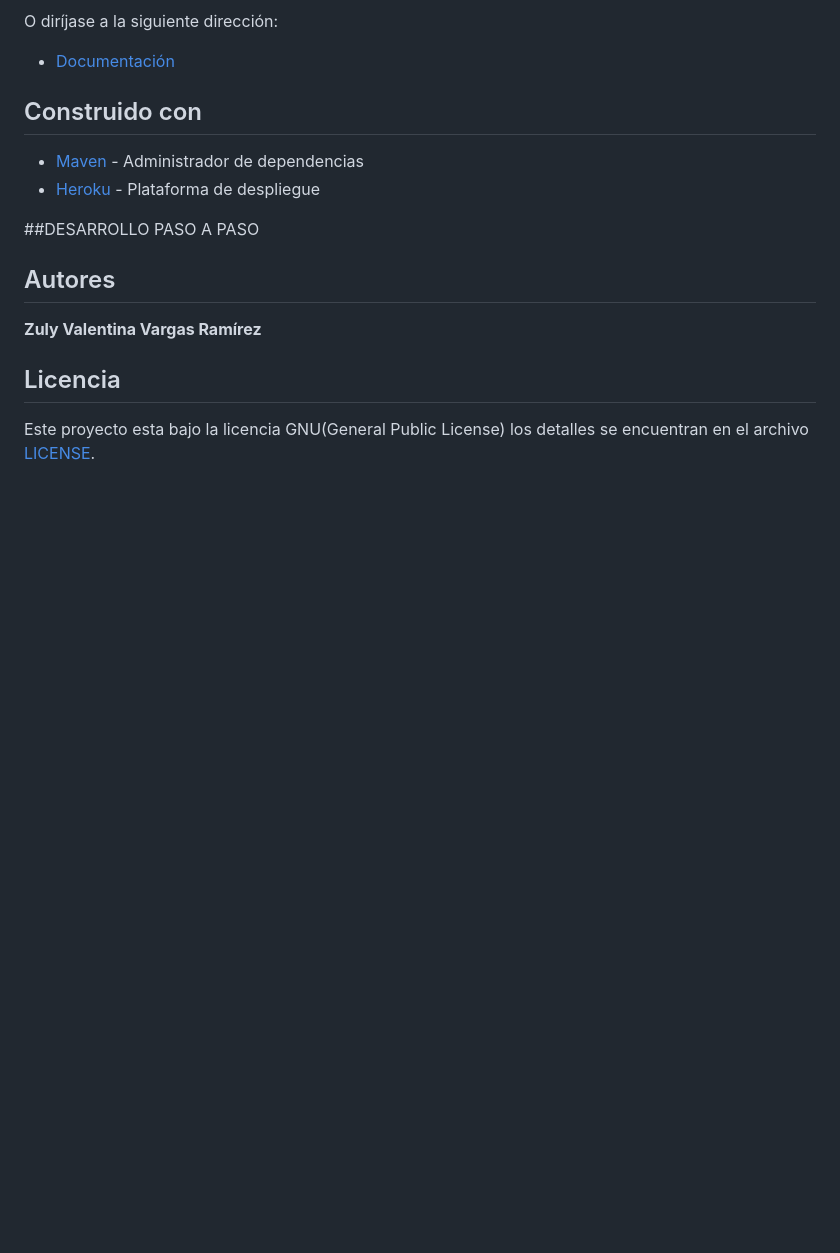
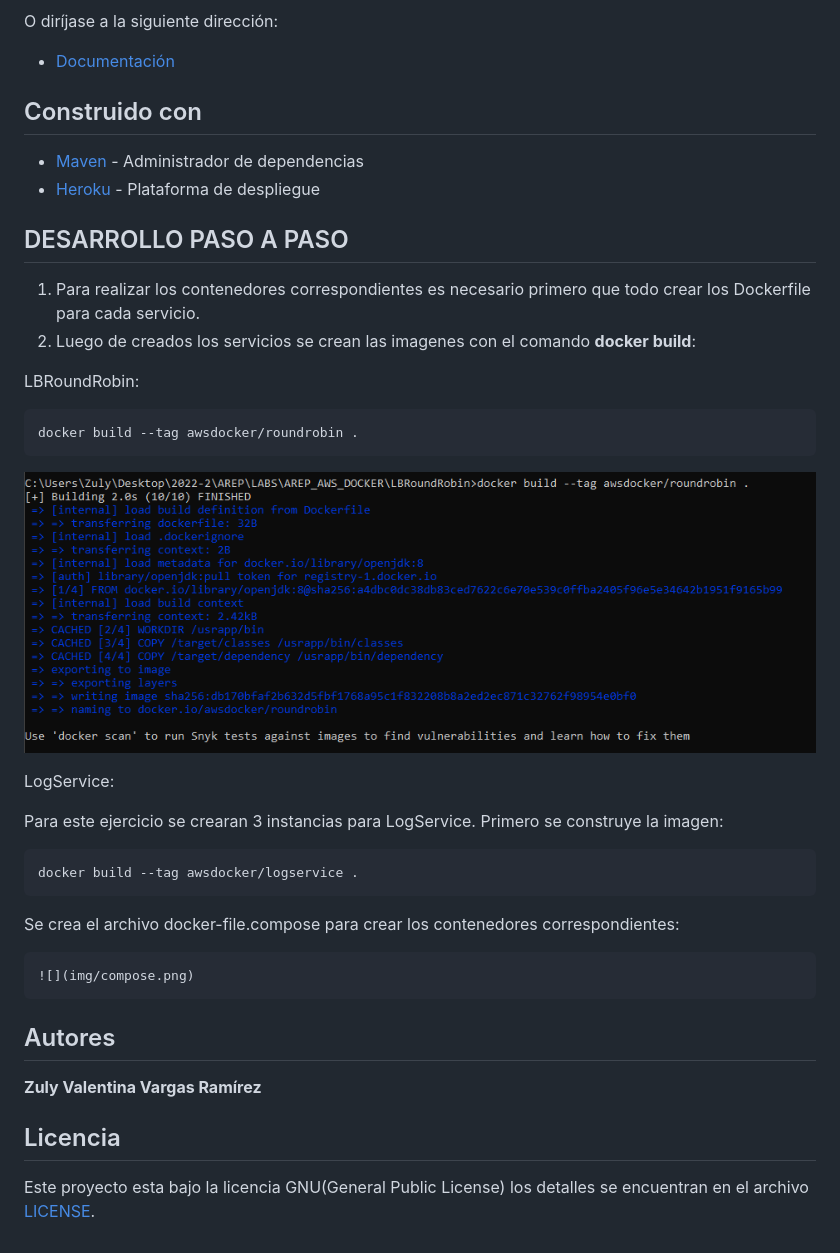
Before and after one commit to ZulyVargas/AREP_AWS_DOCKER, a Markdown page: README.md, the part around the change. Rendered like a GitHub page; pictures changed too: img/rr-docker.png (added); blank space fills up the shorter version.

Commit message:
Docker, compose

```diff
--- a/README.md
+++ b/README.md
@@ -44,7 +44,28 @@ O diríjase a la siguiente dirección:
 * [Maven](https://maven.apache.org/) - Administrador de dependencias
 * [Heroku](https://heroku.com) - Plataforma de despliegue
 
-##DESARROLLO PASO A PASO
+## DESARROLLO PASO A PASO
+
+1. Para realizar los contenedores correspondientes es necesario primero que todo crear los Dockerfile para cada servicio.
+2. Luego de creados los servicios se crean las imagenes con el comando **docker build**:
+
+LBRoundRobin:
+
+    docker build --tag awsdocker/roundrobin .
+
+![](img/rr-docker.png)
+
+
+LogService:
+
+Para este ejercicio se crearan 3 instancias para LogService. Primero se construye la imagen:
+
+    docker build --tag awsdocker/logservice .
+
+Se crea el archivo docker-file.compose para crear los contenedores correspondientes:
+
+    ![](img/compose.png)
+
 
 
 
```
Also changed, not shown: img/compose.png (added), img/contenedores.png (added), img/logservices.png (added), img/rr-container.png (added), 3 other files.
